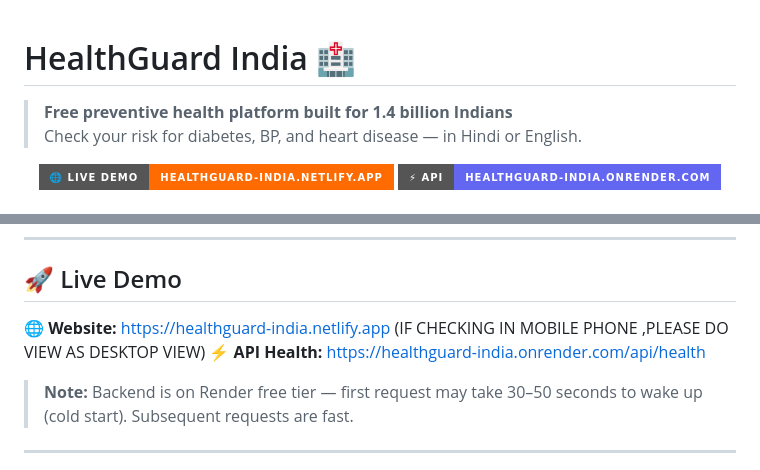
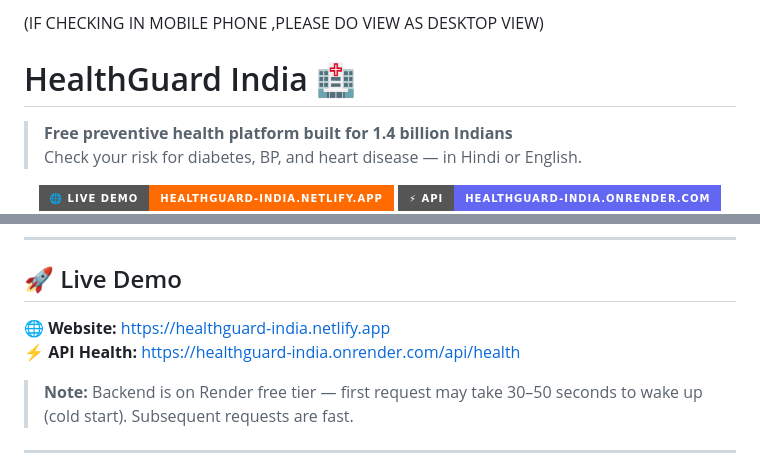
Before and after one commit to sagr12004/HealthGuard-India, a Markdown page: README.md, 2 parts joined by grey strips. Drawn GitHub-style; badges without logos.

```diff
--- a/README.md
+++ b/README.md
@@ -1,4 +1,4 @@
-
+(IF CHECKING IN MOBILE PHONE ,PLEASE DO VIEW AS DESKTOP VIEW)
 # HealthGuard India 🏥
 
 > **Free preventive health platform built for 1.4 billion Indians**
@@ -126,7 +126,7 @@
 
 ## 🚀 Live Demo
 
-🌐 **Website:** [https://healthguard-india.netlify.app](https://healthguard-india.netlify.app)  (IF CHECKING IN MOBILE PHONE ,PLEASE DO VIEW AS DESKTOP VIEW)
+🌐 **Website:** [https://healthguard-india.netlify.app](https://healthguard-india.netlify.app)
 ⚡ **API Health:** [https://healthguard-india.onrender.com/api/health](https://healthguard-india.onrender.com/api/health)
 
 > **Note:** Backend is on Render free tier — first request may take 30–50 seconds to wake up (cold start). Subsequent requests are fast.
```
